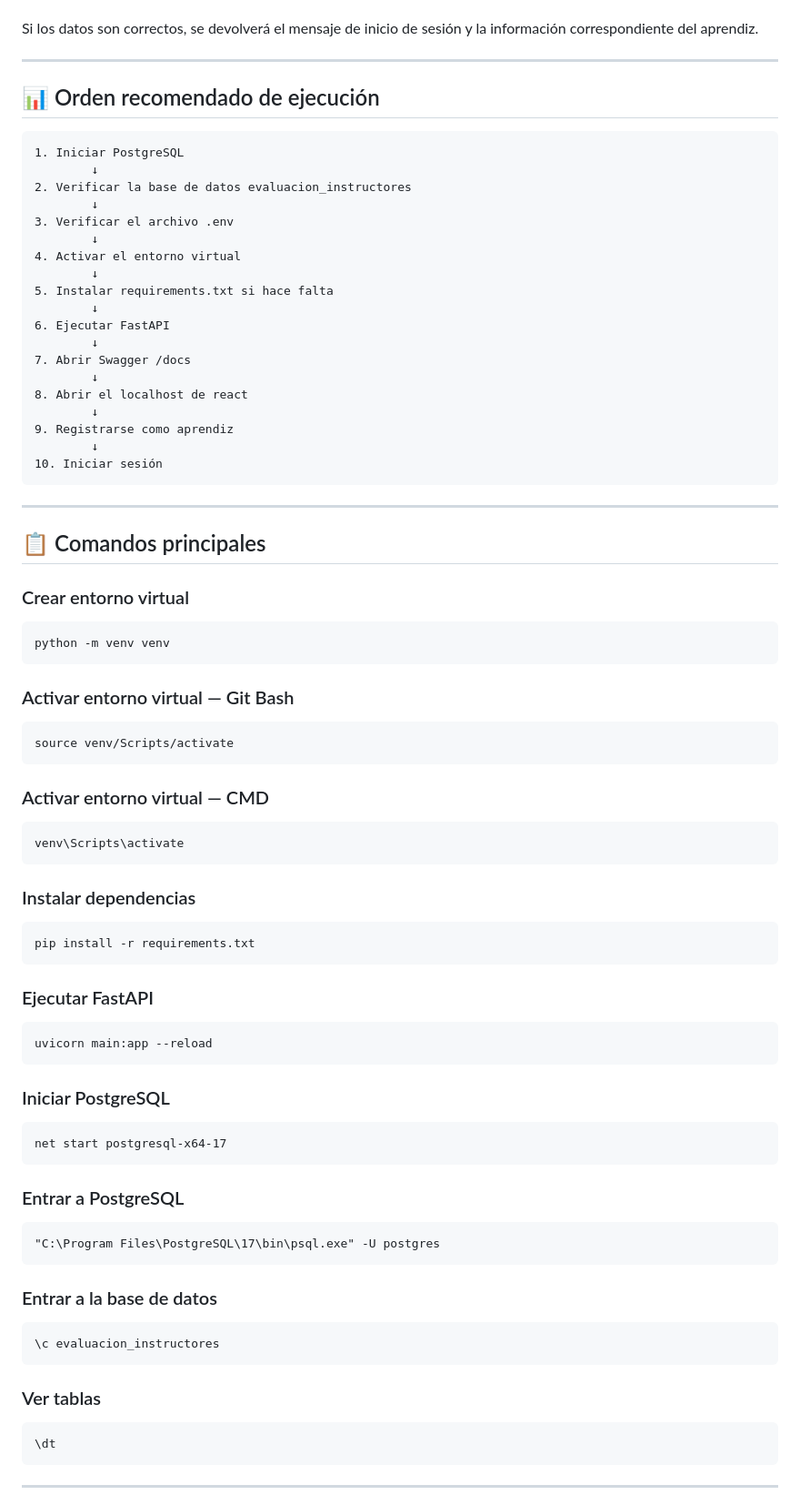
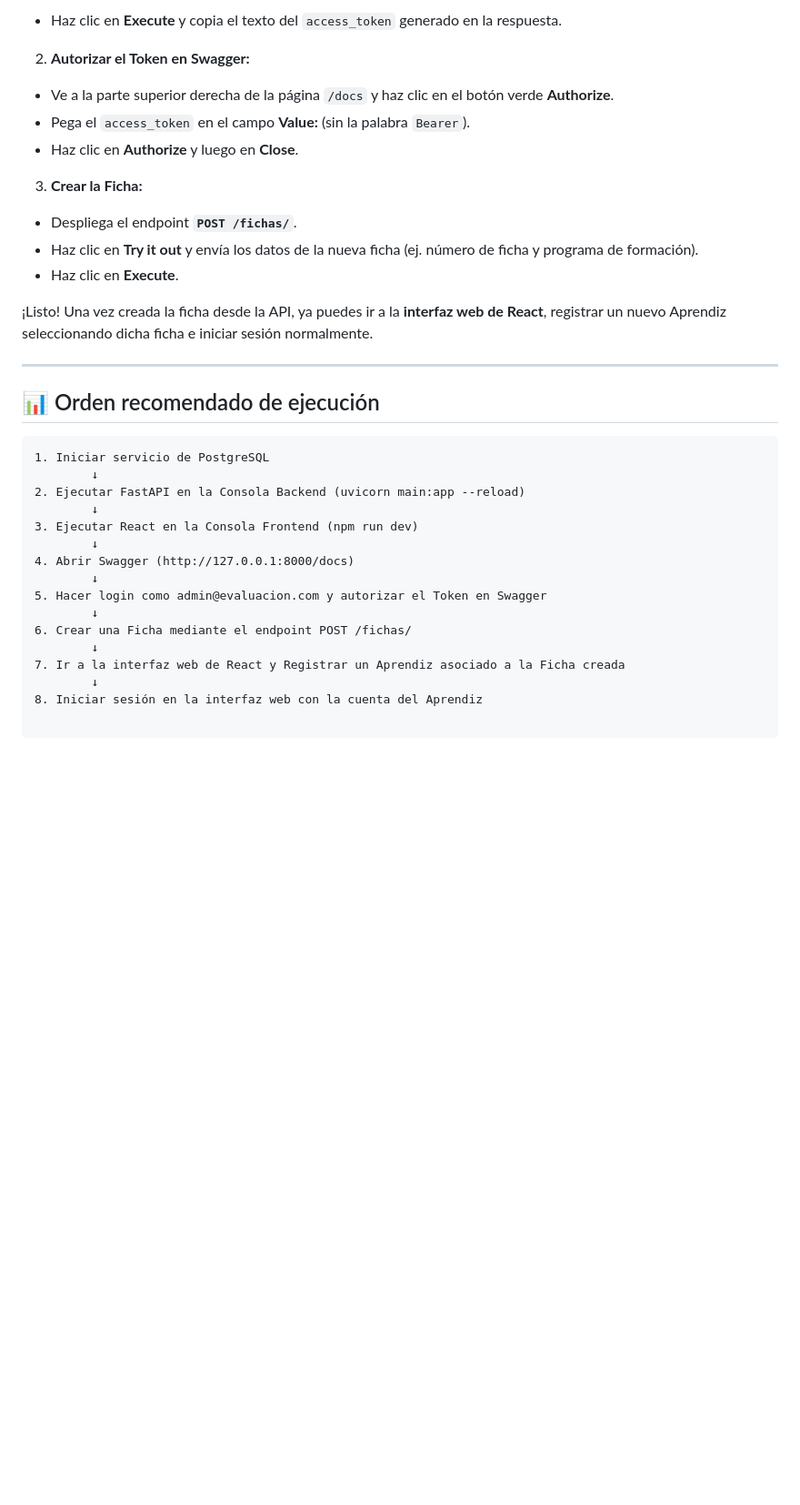
Before and after one commit to EileenSanchez1/Proyecto_Evaluacion_Instructores, a Markdown page: README.md, the part around one of its changes. Shown at 91% size. Drawn GitHub-style; blank space fills up the shorter version.

Commit message:
se actualizo README con 3 consolas e instrucciones de Vite y Swagger

````diff
--- a/README.md
+++ b/README.md
@@ -278,91 +205,40 @@ Se puede realizar el inicio de sesión desde:
+* Haz clic en **Execute** y copia el texto del `access_token` generado en la respuesta.
+
+
+2. **Autorizar el Token en Swagger:**
+* Ve a la parte superior derecha de la página `/docs` y haz clic en el botón verde **Authorize**.
+* Pega el `access_token` en el campo **Value:** (sin la palabra `Bearer`).
+* Haz clic en **Authorize** y luego en **Close**.
+
+
+3. **Crear la Ficha:**
+* Despliega el endpoint **`POST /fichas/`**.
+* Haz clic en **Try it out** y envía los datos de la nueva ficha (ej. número de ficha y programa de formación).
+* Haz clic en **Execute**.
 
 
 
-Si los datos son correctos, se devolverá el mensaje de inicio de sesión y la información correspondiente del aprendiz.
+¡Listo! Una vez creada la ficha desde la API, ya puedes ir a la **interfaz web de React**, registrar un nuevo Aprendiz seleccionando dicha ficha e iniciar sesión normalmente.
 
 ---
 
 ## 📊 Orden recomendado de ejecución
 
 ```text
-1. Iniciar PostgreSQL
+1. Iniciar servicio de PostgreSQL
         ↓
-2. Verificar la base de datos evaluacion_instructores
+2. Ejecutar FastAPI en la Consola Backend (uvicorn main:app --reload)
         ↓
-3. Verificar el archivo .env
+3. Ejecutar React en la Consola Frontend (npm run dev)
         ↓
-4. Activar el entorno virtual
+4. Abrir Swagger (http://127.0.0.1:8000/docs)
         ↓
-5. Instalar requirements.txt si hace falta
+5. Hacer login como admin@evaluacion.com y autorizar el Token en Swagger
         ↓
-6. Ejecutar FastAPI
+6. Crear una Ficha mediante el endpoint POST /fichas/
         ↓
-7. Abrir Swagger /docs
+7. Ir a la interfaz web de React y Registrar un Aprendiz asociado a la Ficha creada
         ↓
-8. Abrir el localhost de react
-        ↓
-9. Registrarse como aprendiz
-        ↓
-10. Iniciar sesión
+8. Iniciar sesión en la interfaz web con la cuenta del Aprendiz
+
 ```
-
----
-
-## 📋 Comandos principales
-
-### Crear entorno virtual
-
-```bash
-python -m venv venv
-```
-
-### Activar entorno virtual — Git Bash
-
-```bash
-source venv/Scripts/activate
-```
-
-### Activar entorno virtual — CMD
-
-```cmd
-venv\Scripts\activate
-```
-
-### Instalar dependencias
-
-```bash
-pip install -r requirements.txt
-```
-
-### Ejecutar FastAPI
-
-```bash
-uvicorn main:app --reload
-```
-
-### Iniciar PostgreSQL
-
-```cmd
-net start postgresql-x64-17
-```
-
-### Entrar a PostgreSQL
-
-```cmd
-"C:\Program Files\PostgreSQL\17\bin\psql.exe" -U postgres
-```
-
-### Entrar a la base de datos
-
-```sql
-\c evaluacion_instructores
-```
-
-### Ver tablas
-
-```sql
-\dt
-```
-
----
-
````
Also changed, not shown: other parts of README.md (+140 -267 lines).
